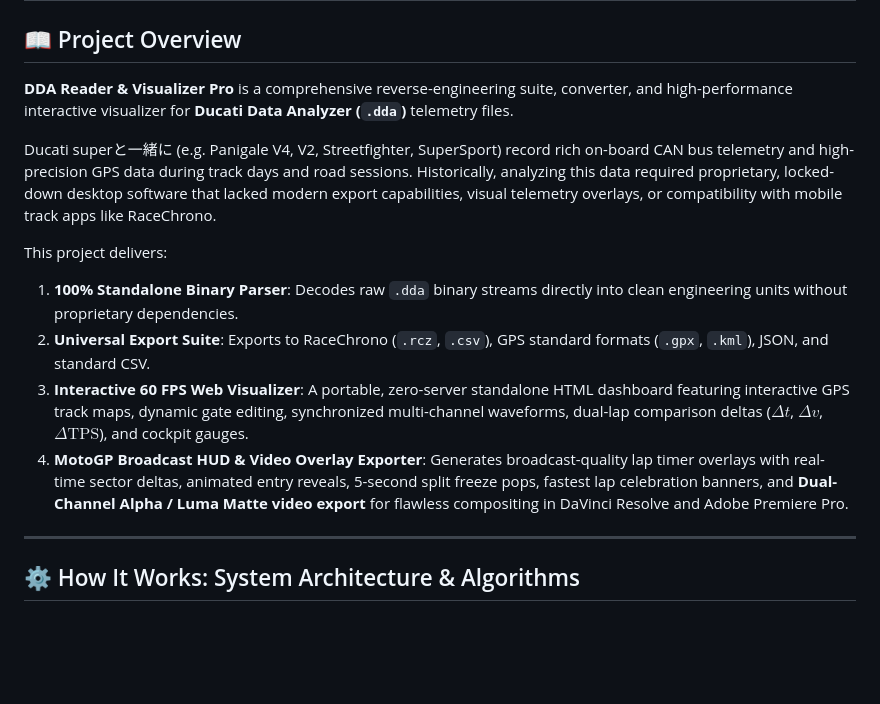
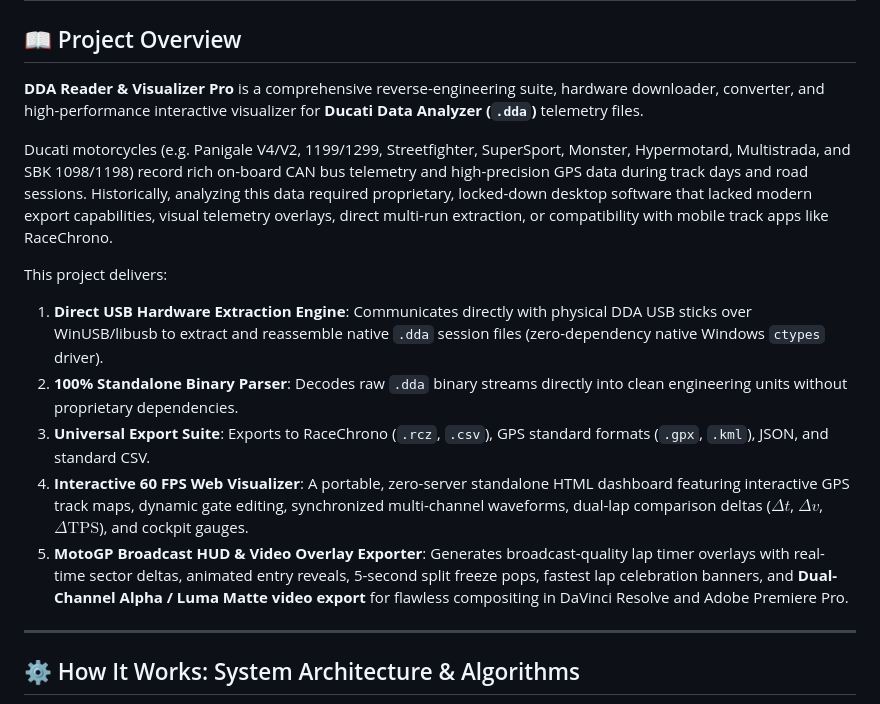
Before and after one commit to slowfastguy/DDA_Reader, a Markdown page: pi.md, the part around one of its changes. Drawn GitHub-style; blank space fills up the shorter version.

```diff
--- a/pi.md
+++ b/pi.md
@@ -2,15 +2,16 @@
 
 ## 📖 Project Overview
 
-**DDA Reader & Visualizer Pro** is a comprehensive reverse-engineering suite, converter, and high-performance interactive visualizer for **Ducati Data Analyzer (`.dda`)** telemetry files.
+**DDA Reader & Visualizer Pro** is a comprehensive reverse-engineering suite, hardware downloader, converter, and high-performance interactive visualizer for **Ducati Data Analyzer (`.dda`)** telemetry files.
 
-Ducati superと一緒に (e.g. Panigale V4, V2, Streetfighter, SuperSport) record rich on-board CAN bus telemetry and high-precision GPS data during track days and road sessions. Historically, analyzing this data required proprietary, locked-down desktop software that lacked modern export capabilities, visual telemetry overlays, or compatibility with mobile track apps like RaceChrono.
+Ducati motorcycles (e.g. Panigale V4/V2, 1199/1299, Streetfighter, SuperSport, Monster, Hypermotard, Multistrada, and SBK 1098/1198) record rich on-board CAN bus telemetry and high-precision GPS data during track days and road sessions. Historically, analyzing this data required proprietary, locked-down desktop software that lacked modern export capabilities, visual telemetry overlays, direct multi-run extraction, or compatibility with mobile track apps like RaceChrono.
 
 This project delivers:
-1. **100% Standalone Binary Parser**: Decodes raw `.dda` binary streams directly into clean engineering units without proprietary dependencies.
-2. **Universal Export Suite**: Exports to RaceChrono (`.rcz`, `.csv`), GPS standard formats (`.gpx`, `.kml`), JSON, and standard CSV.
-3. **Interactive 60 FPS Web Visualizer**: A portable, zero-server standalone HTML dashboard featuring interactive GPS track maps, dynamic gate editing, synchronized multi-channel waveforms, dual-lap comparison deltas ($\Delta t$, $\Delta v$, $\Delta \text{TPS}$), and cockpit gauges.
-4. **MotoGP Broadcast HUD & Video Overlay Exporter**: Generates broadcast-quality lap timer overlays with real-time sector deltas, animated entry reveals, 5-second split freeze pops, fastest lap celebration banners, and **Dual-Channel Alpha / Luma Matte video export** for flawless compositing in DaVinci Resolve and Adobe Premiere Pro.
+1. **Direct USB Hardware Extraction Engine**: Communicates directly with physical DDA USB sticks over WinUSB/libusb to extract and reassemble native `.dda` session files (zero-dependency native Windows `ctypes` driver).
+2. **100% Standalone Binary Parser**: Decodes raw `.dda` binary streams directly into clean engineering units without proprietary dependencies.
+3. **Universal Export Suite**: Exports to RaceChrono (`.rcz`, `.csv`), GPS standard formats (`.gpx`, `.kml`), JSON, and standard CSV.
+4. **Interactive 60 FPS Web Visualizer**: A portable, zero-server standalone HTML dashboard featuring interactive GPS track maps, dynamic gate editing, synchronized multi-channel waveforms, dual-lap comparison deltas ($\Delta t$, $\Delta v$, $\Delta \text{TPS}$), and cockpit gauges.
+5. **MotoGP Broadcast HUD & Video Overlay Exporter**: Generates broadcast-quality lap timer overlays with real-time sector deltas, animated entry reveals, 5-second split freeze pops, fastest lap celebration banners, and **Dual-Channel Alpha / Luma Matte video export** for flawless compositing in DaVinci Resolve and Adobe Premiere Pro.
 
 ---
 
```
Also changed, not shown: other parts of pi.md (+61 -34 lines), dda-download.md (added, +230 -0 lines).
